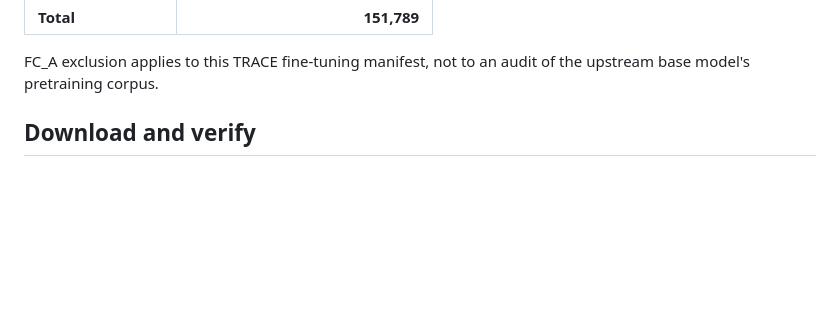
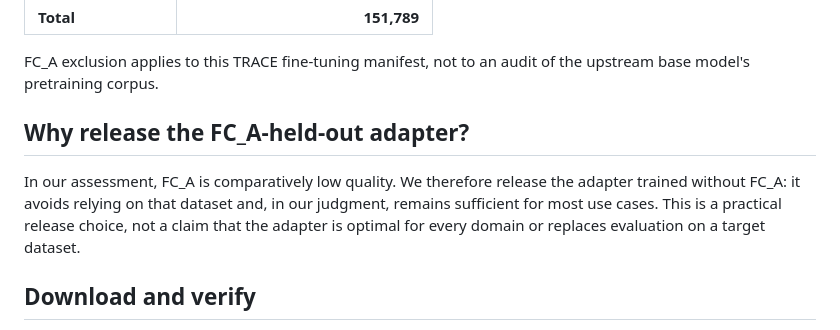
Before and after one commit to nju-websoft/TRACE, a Markdown page: docs/CHECKPOINTS.md, the part around the change. Rendered like a GitHub page; blank space fills up the shorter version.

Commit message:
Explain FC_A-held-out checkpoint release rationale

```diff
--- a/docs/CHECKPOINTS.md
+++ b/docs/CHECKPOINTS.md
@@ -43,6 +43,10 @@ The training manifest and the original training log were checked together. The s
 | **Total** | **151,789** |
 
 FC_A exclusion applies to this TRACE fine-tuning manifest, not to an audit of the upstream base model's pretraining corpus.
+
+## Why release the FC_A-held-out adapter?
+
+In our assessment, FC_A is comparatively low quality. We therefore release the adapter trained without FC_A: it avoids relying on that dataset and, in our judgment, remains sufficient for most use cases. This is a practical release choice, not a claim that the adapter is optimal for every domain or replaces evaluation on a target dataset.
 
 ## Download and verify
 
```
Also changed, not shown: 1 other file.
